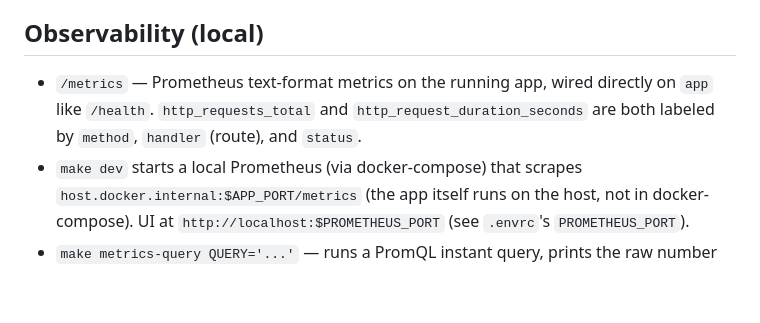
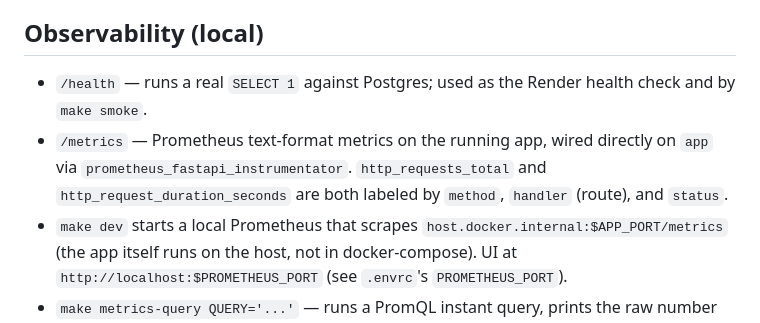
Before and after one commit to rosequ/habit-tracker-api, a Markdown page: AGENTS.md, the part around the change. Drawn GitHub-style; blank space fills up the shorter version.

Commit message:
[doc-gardener] fix stale/contradictory docs (run 32624035284)

```diff
--- a/AGENTS.md
+++ b/AGENTS.md
@@ -148,11 +148,13 @@ skipped archive doesn't break anything -- it just means that branch's plan
 is lost the same way it always has been before this existed.
 
 ## Observability (local)
+- `/health` — runs a real `SELECT 1` against Postgres; used as the Render
+  health check and by `make smoke`.
 - `/metrics` — Prometheus text-format metrics on the running app, wired
-  directly on `app` like `/health`. `http_requests_total` and
-  `http_request_duration_seconds` are both labeled by `method`, `handler`
-  (route), and `status`.
-- `make dev` starts a local Prometheus (via docker-compose) that scrapes
+  directly on `app` via `prometheus_fastapi_instrumentator`.
+  `http_requests_total` and `http_request_duration_seconds` are both
+  labeled by `method`, `handler` (route), and `status`.
+- `make dev` starts a local Prometheus that scrapes
   `host.docker.internal:$APP_PORT/metrics` (the app itself runs on the host,
   not in docker-compose). UI at
   `http://localhost:$PROMETHEUS_PORT` (see `.envrc`'s `PROMETHEUS_PORT`).
```
